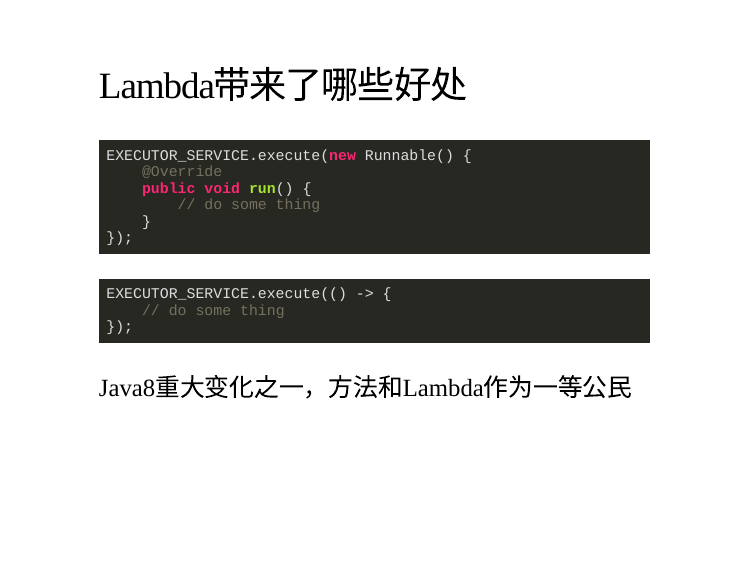
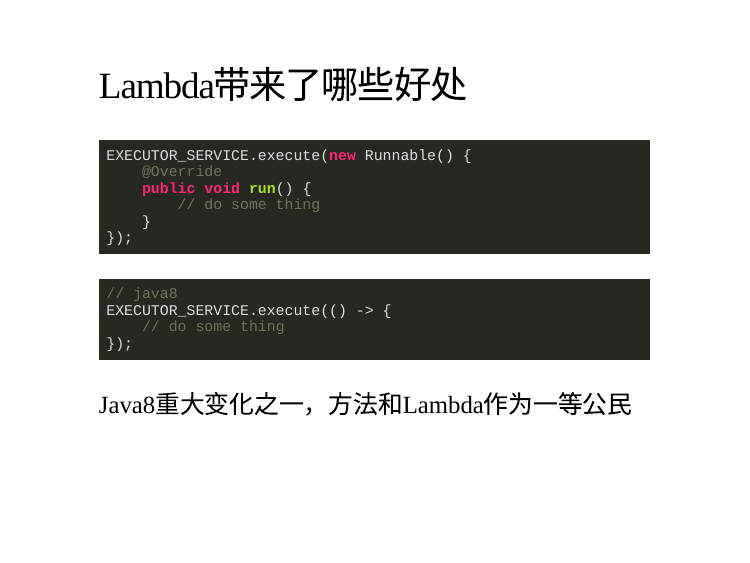
Before and after one commit to naosense/rppt, an R Markdown document (Java Stream Tips/Java Stream Tips.Rmd): page 6 of 27. Rendered offline with R 4.5, knitr and Pandoc, with nearby package versions; the slides are laid out offline by our stand-in for remark.js, each with all of its steps uncovered, in fonts that may differ from those the slides ask for, and without slide numbers, shadows or browser add-ons.

Commit message:
Stream ppt定稿

````diff
--- a/Java Stream Tips/Java Stream Tips.Rmd
+++ b/Java Stream Tips/Java Stream Tips.Rmd
@@ -77,6 +77,7 @@ EXECUTOR_SERVICE.execute(new Runnable() {
 --
 
 ```java
+// java8
 EXECUTOR_SERVICE.execute(() -> {
     // do some thing
 });
````
Also changed, not shown: Java Stream Tips/Java Stream Tips.Rmd (1 more changed lines).
